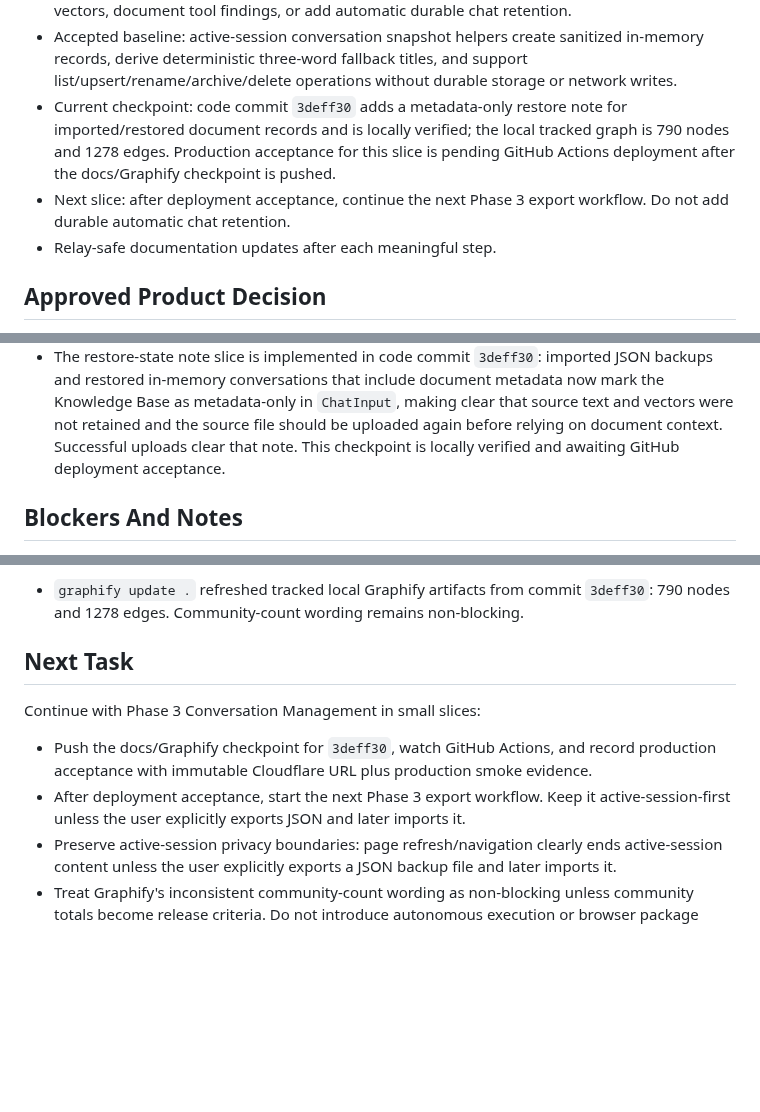
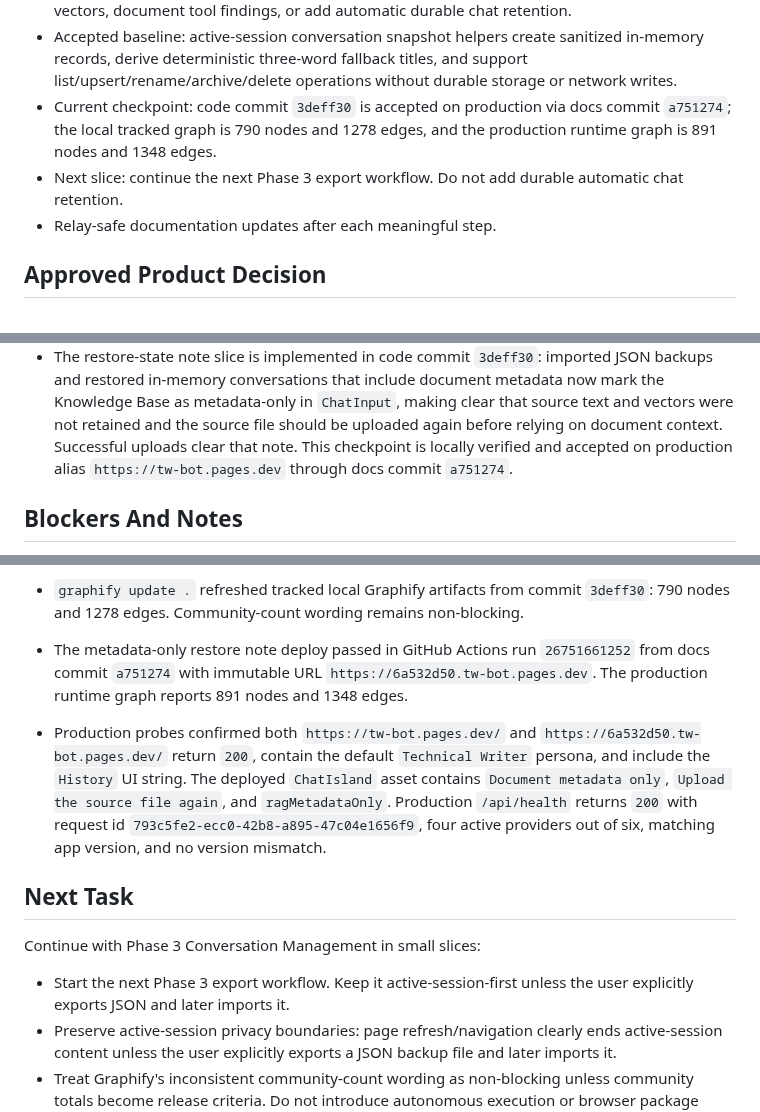
Before and after one commit to cyalcala/techwriter-bot, a Markdown page: docs/IMPLEMENTATION_STATUS.md, 3 parts joined by grey strips. Rendered like a GitHub page; blank space fills up the shorter version.

Commit message:
docs: record metadata restore note production acceptance

```diff
--- a/docs/IMPLEMENTATION_STATUS.md
+++ b/docs/IMPLEMENTATION_STATUS.md
@@ -42,13 +42,11 @@ session boundary:
   sanitized in-memory records, derive deterministic three-word fallback titles,
   and support list/upsert/rename/archive/delete operations without durable
   storage or network writes.
-- Current checkpoint: code commit `3deff30` adds a metadata-only restore note
-  for imported/restored document records and is locally verified; the local
-  tracked graph is 790 nodes and 1278 edges. Production acceptance for this
-  slice is pending GitHub Actions deployment after the docs/Graphify checkpoint
-  is pushed.
-- Next slice: after deployment acceptance, continue the next Phase 3 export
-  workflow. Do not add durable automatic chat retention.
+- Current checkpoint: code commit `3deff30` is accepted on production via docs
+  commit `a751274`; the local tracked graph is 790 nodes and 1278 edges, and
+  the production runtime graph is 891 nodes and 1348 edges.
+- Next slice: continue the next Phase 3 export workflow. Do not add durable
+  automatic chat retention.
 - Relay-safe documentation updates after each meaningful step.
 
 ## Approved Product Decision
@@ -289,7 +287,8 @@ Documentation Tooling Agent direction.
   `ChatInput`, making clear that source text and vectors were not retained and
   the source file should be uploaded again before relying on document context.
   Successful uploads clear that note. This checkpoint is locally verified and
-  awaiting GitHub deployment acceptance.
+  accepted on production alias `https://tw-bot.pages.dev` through docs commit
+  `a751274`.
 
 ## Blockers And Notes
 
@@ -1133,17 +1132,24 @@ Latest incremental verification on 2026-06-01:
 - `graphify update .` refreshed tracked local Graphify artifacts from commit
   `3deff30`: 790 nodes and 1278 edges. Community-count wording remains
   non-blocking.
+- The metadata-only restore note deploy passed in GitHub Actions run
+  `26751661252` from docs commit `a751274` with immutable URL
+  `https://6a532d50.tw-bot.pages.dev`. The production runtime graph reports
+  891 nodes and 1348 edges.
+- Production probes confirmed both `https://tw-bot.pages.dev/` and
+  `https://6a532d50.tw-bot.pages.dev/` return `200`, contain the default
+  `Technical Writer` persona, and include the `History` UI string. The deployed
+  `ChatIsland` asset contains `Document metadata only`, `Upload the source file
+  again`, and `ragMetadataOnly`. Production `/api/health` returns `200` with
+  request id `793c5fe2-ecc0-42b8-a895-47c04e1656f9`, four active providers out
+  of six, matching app version, and no version mismatch.
 
 ## Next Task
 
 Continue with Phase 3 Conversation Management in small slices:
 
-- Push the docs/Graphify checkpoint for `3deff30`, watch GitHub Actions, and
-  record production acceptance with immutable Cloudflare URL plus production
-  smoke evidence.
-- After deployment acceptance, start the next Phase 3 export workflow. Keep it
-  active-session-first unless the user explicitly exports JSON and later imports
-  it.
+- Start the next Phase 3 export workflow. Keep it active-session-first unless
+  the user explicitly exports JSON and later imports it.
 - Preserve active-session privacy boundaries: page refresh/navigation clearly
   ends active-session content unless the user explicitly exports a JSON backup
   file and later imports it.
```
